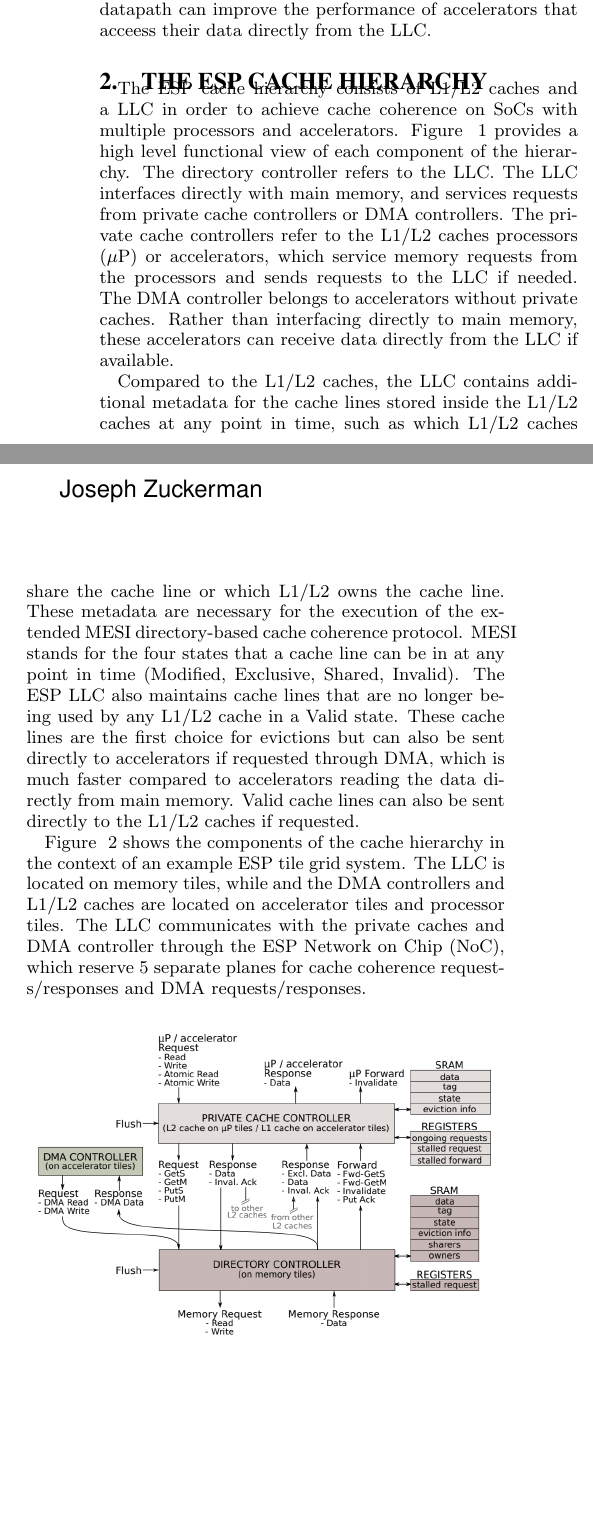
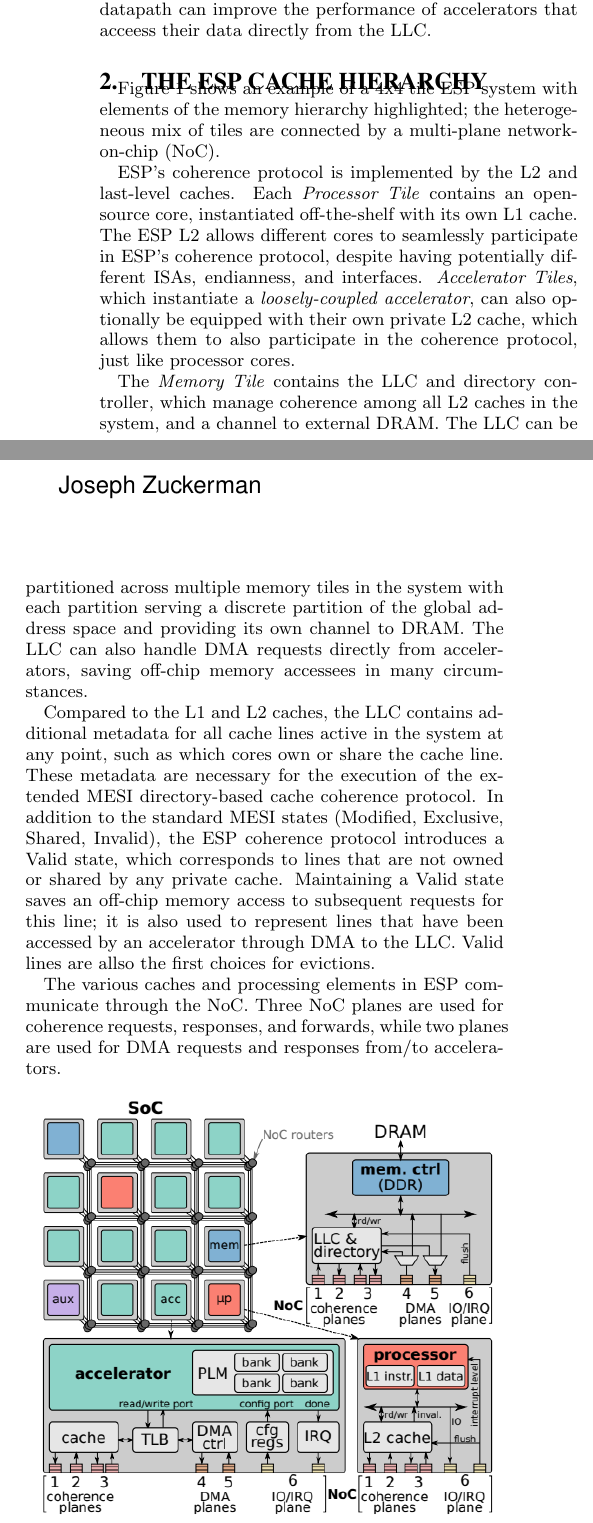
Before and after one commit to kevinjiang11579/ESP_LLC_OSCAR, a LaTeX paper (PipelineLLC.tex, which reads sections/esp.tex): two parts of the columns of page 1 of 3 before the commit and two parts of the columns of page 1 of 2 after it, joined at a grey line, cut so that both start at the same text, the shorter picture padded with empty space. Compiled offline with pdfLaTeX.

Commit message:
joseph's pass on section 2

```diff
--- a/sections/esp.tex
+++ b/sections/esp.tex
@@ -1,28 +1,47 @@
 \section{The ESP Cache Hierarchy}
 \label{sec:cache}
 
-The ESP cache hierarchy consists of L1/L2 caches and a LLC in order to achieve cache coherence on SoCs with multiple processors and accelerators. Figure ~\ref{fig:esp_hier} provides a high level functional view of each component of the hierarchy.
-The directory controller refers to the LLC. The LLC interfaces directly with main memory, and services requests from private cache controllers or DMA controllers.
-The private cache controllers refer to the L1/L2 caches processors ($\mu$P) or accelerators,
-which service memory requests from the processors and sends requests to the LLC if needed. The DMA controller belongs to accelerators
-without private caches. Rather than interfacing directly to main memory, these accelerators can receive data directly from the LLC if available.
-\par Compared to the L1/L2 caches, the LLC contains additional metadata for the cache lines stored inside the L1/L2 caches at any point in time, such as which L1/L2 caches share the cache line or which L1/L2 owns the cache line.
-These metadata are necessary for the execution of the extended MESI directory-based cache coherence protocol. MESI stands for the four states that a cache line can be in at any point in time (Modified, Exclusive, Shared, Invalid).
-The ESP LLC also maintains cache lines that are no longer being used by any L1/L2 cache in a Valid state. These cache lines are the first choice for evictions but can also be sent directly to accelerators if requested through DMA, which is
-much faster compared to accelerators reading the data directly from main memory. Valid cache lines can also be sent directly to the L1/L2 caches if requested.
-\par Figure ~\ref{fig:esp_tile} shows the components of the cache hierarchy in the context of an example ESP tile grid system. The LLC is located on memory tiles, while and the DMA controllers and L1/L2 caches are located on
-accelerator tiles and processor tiles. The LLC communicates with the private caches and DMA controller through the ESP Network on Chip (NoC), which reserve 5 separate planes
-for cache coherence requests/responses and DMA requests/responses.
+Figure \ref{fig:esp_tile} shows an example of a 4x4 tile ESP system with
+elements of the memory hierarchy highlighted; the heterogeneous mix of tiles are
+connected by a multi-plane network-on-chip (NoC).
 
+ESP's coherence protocol is implemented by the L2 and last-level caches.  Each
+\emph{Processor Tile} contains an open-source core, instantiated off-the-shelf
+with its own L1 cache. The ESP L2 allows different cores to seamlessly
+participate in ESP's coherence protocol, despite having potentially different
+ISAs, endianness, and interfaces.  \emph{Accelerator Tiles}, which instantiate
+a \emph{loosely-coupled accelerator}, can also optionally be equipped with
+their own private L2 cache, which allows them to also participate in the
+coherence protocol, just like processor cores.
 
+The \emph{Memory Tile} contains the LLC and directory controller, which manage
+coherence among all L2 caches in the system, and a channel to external DRAM.
+The LLC can be partitioned across multiple memory tiles in the system with each
+partition serving a discrete partition of the global address space and
+providing its own channel to DRAM. The LLC can also handle DMA requests
+directly from accelerators, saving off-chip memory accessees in many
+circumstances.
 
-\begin{figure}[h]
-  \centering
-  \captionsetup{justification=centering, format=hang}
-  \includegraphics[width=1\columnwidth]{fig/esp_hier.png}
-  \caption{ESP Cache Hierarchy~\cite{giri18}}
-  \label{fig:esp_hier}
-  \end{figure}
+\par Compared to the L1 and L2 caches, the LLC contains additional metadata for
+all cache lines active in the system at any point, such as which cores own or
+share the cache line. These metadata are necessary for the execution of the
+extended MESI directory-based cache coherence protocol.  In addition to the
+standard MESI states (Modified, Exclusive, Shared, Invalid), the ESP coherence
+protocol introduces a Valid state, which corresponds to lines that are not
+owned or shared by any private cache. Maintaining a Valid state saves an off-chip memory access to subsequent requests for this line; it is also used to represent
+lines that have been accessed by an accelerator through DMA to the LLC. Valid lines are allso the first choices for evictions.
+
+The various caches and processing elements in ESP communicate through the NoC.
+Three NoC planes are used for coherence requests, responses, and forwards,
+while two planes are used for DMA requests and responses from/to accelerators.
+
+%\begin{figure}[h]
+%  \centering
+%  \captionsetup{justification=centering, format=hang}
+%  \includegraphics[width=1\columnwidth]{fig/esp_hier.png}
+%  \caption{ESP Cache Hierarchy~\cite{giri18}}
+%  \label{fig:esp_hier}
+%  \end{figure}
 
 \begin{figure}[h]
   \centering
```
